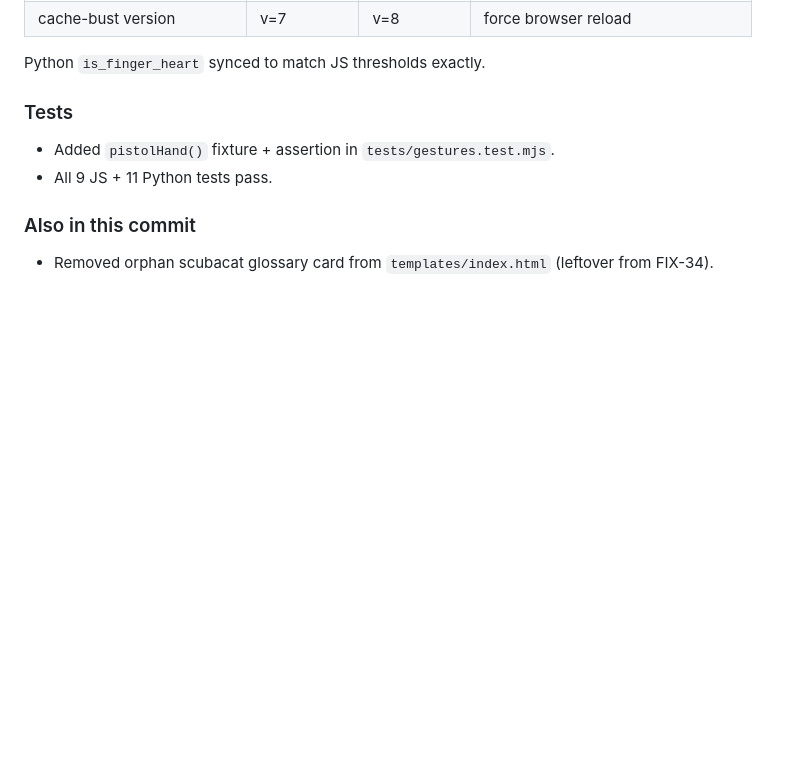
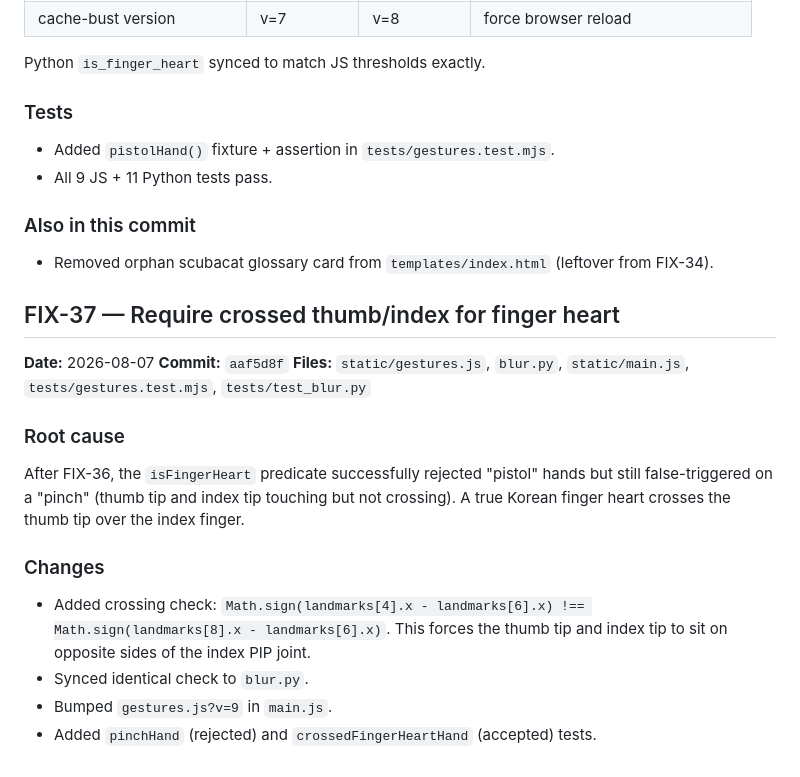
Before and after one commit to Raflyf/FotoKitaBlur, a Markdown page: AUDIT.md, the part around the change. GitHub-like rendering; blank space fills up the shorter version.

Commit message:
docs: record FIX-37 in audit

```diff
--- a/AUDIT.md
+++ b/AUDIT.md
@@ -205,3 +205,23 @@ Python `is_finger_heart` synced to match JS thresholds exactly.
 
 - Removed orphan scubacat glossary card from `templates/index.html`
   (leftover from FIX-34).
+
+## FIX-37 — Require crossed thumb/index for finger heart
+
+**Date:** 2026-08-07
+**Commit:** `aaf5d8f`
+**Files:** `static/gestures.js`, `blur.py`, `static/main.js`, `tests/gestures.test.mjs`, `tests/test_blur.py`
+
+### Root cause
+
+After FIX-36, the `isFingerHeart` predicate successfully rejected "pistol"
+hands but still false-triggered on a "pinch" (thumb tip and index tip touching
+but not crossing). A true Korean finger heart crosses the thumb tip over the
+index finger.
+
+### Changes
+
+- Added crossing check: `Math.sign(landmarks[4].x - landmarks[6].x) !== Math.sign(landmarks[8].x - landmarks[6].x)`. This forces the thumb tip and index tip to sit on opposite sides of the index PIP joint.
+- Synced identical check to `blur.py`.
+- Bumped `gestures.js?v=9` in `main.js`.
+- Added `pinchHand` (rejected) and `crossedFingerHeartHand` (accepted) tests.
```
